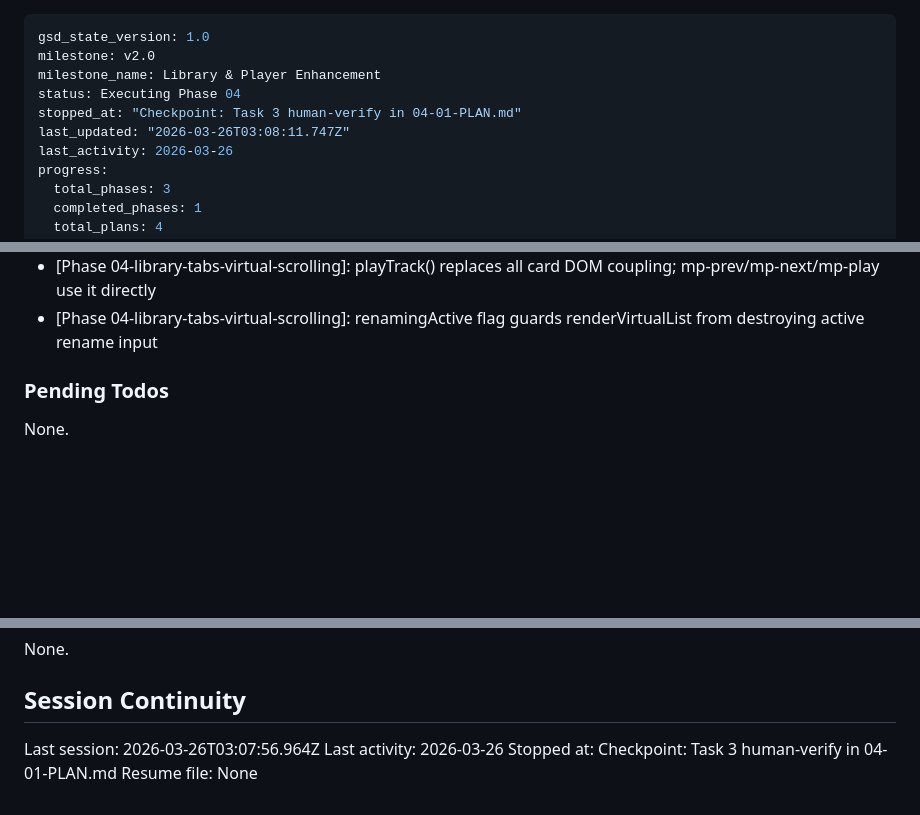
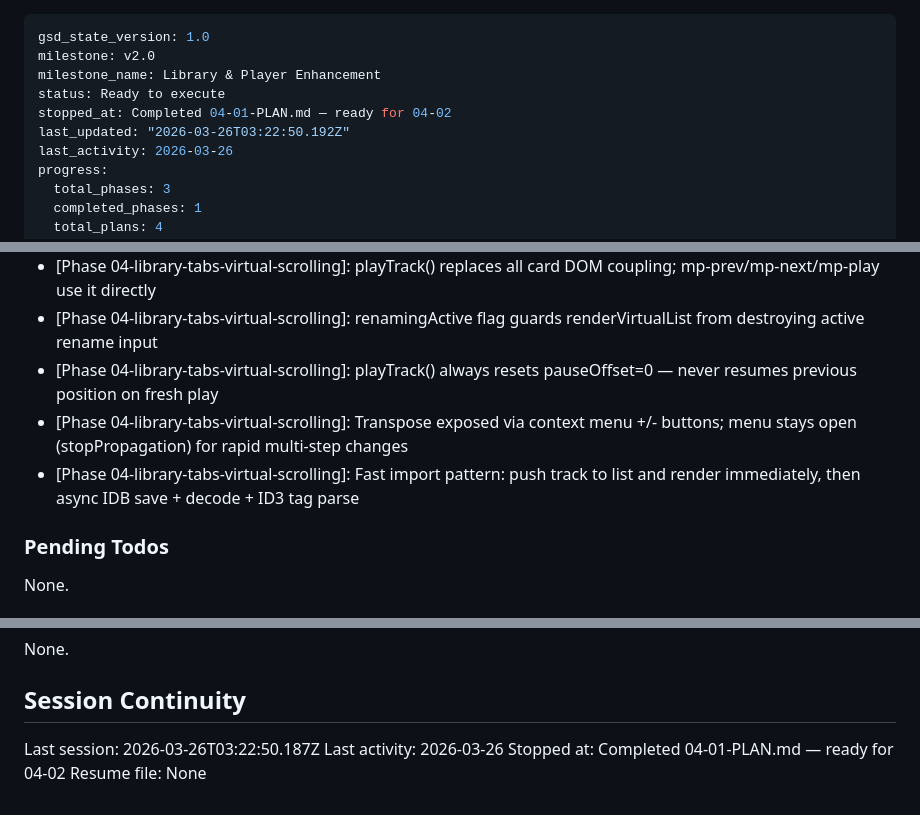
Before and after one commit to dsoto1998/stagehand, a Markdown page: .planning/STATE.md, 3 parts joined by grey strips. Drawn GitHub-style; blank space fills up the shorter version.

Commit message:
docs(04-01): complete Songs tab virtual scroll plan — all fixes applied and verified
- Update SUMMARY.md with 5 post-verification bug fixes documented
- STATE.md: advance to plan 2, record new decisions for playTrack/transpose/import patterns
- ROADMAP.md progress already current

```diff
--- a/.planning/STATE.md
+++ b/.planning/STATE.md
@@ -2,9 +2,9 @@
 gsd_state_version: 1.0
 milestone: v2.0
 milestone_name: Library & Player Enhancement
-status: Executing Phase 04
-stopped_at: "Checkpoint: Task 3 human-verify in 04-01-PLAN.md"
-last_updated: "2026-03-26T03:08:11.747Z"
+status: Ready to execute
+stopped_at: Completed 04-01-PLAN.md — ready for 04-02
+last_updated: "2026-03-26T03:22:50.192Z"
 last_activity: 2026-03-26
 progress:
   total_phases: 3
@@ -52,6 +52,9 @@ v2.0 technical context:
 - [Phase 04-library-tabs-virtual-scrolling]: Virtual scroll uses vanilla JS with fixed ROW_H=50 and spacer divs — no library
 - [Phase 04-library-tabs-virtual-scrolling]: playTrack() replaces all card DOM coupling; mp-prev/mp-next/mp-play use it directly
 - [Phase 04-library-tabs-virtual-scrolling]: renamingActive flag guards renderVirtualList from destroying active rename input
+- [Phase 04-library-tabs-virtual-scrolling]: playTrack() always resets pauseOffset=0 — never resumes previous position on fresh play
+- [Phase 04-library-tabs-virtual-scrolling]: Transpose exposed via context menu +/- buttons; menu stays open (stopPropagation) for rapid multi-step changes
+- [Phase 04-library-tabs-virtual-scrolling]: Fast import pattern: push track to list and render immediately, then async IDB save + decode + ID3 tag parse
 
 ### Pending Todos
 
@@ -71,7 +74,7 @@ None.
 
 ## Session Continuity
 
-Last session: 2026-03-26T03:07:56.964Z
+Last session: 2026-03-26T03:22:50.187Z
 Last activity: 2026-03-26
-Stopped at: Checkpoint: Task 3 human-verify in 04-01-PLAN.md
+Stopped at: Completed 04-01-PLAN.md — ready for 04-02
 Resume file: None
```
Also changed, not shown: other parts of .planning/STATE.md (+1 -1 lines), 1 other file.
